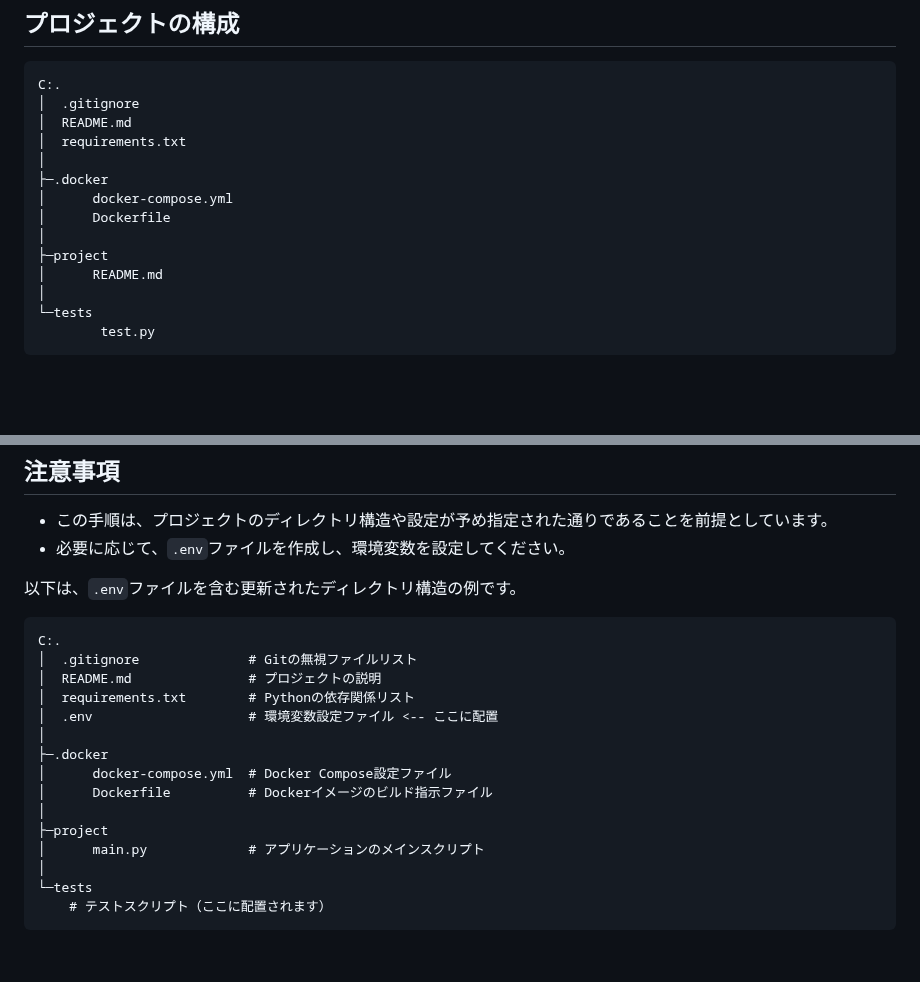
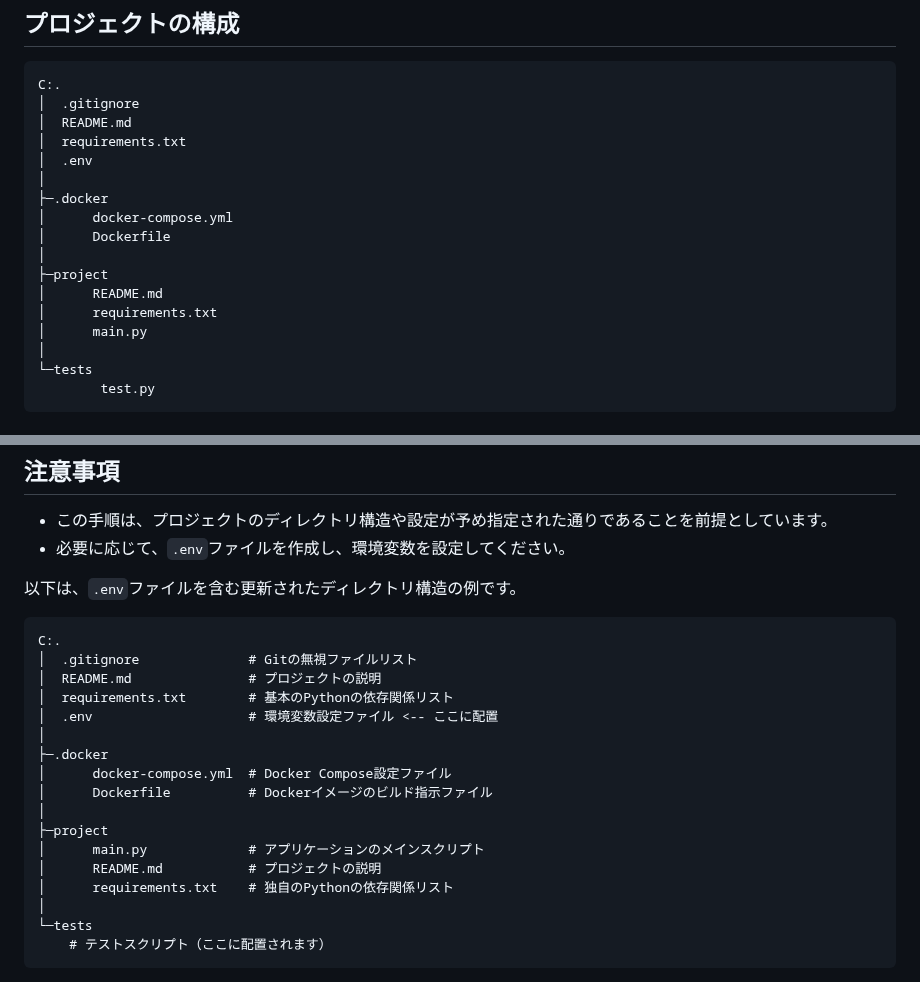
Before and after one commit to yamato-snow/Django_bookproject, a Markdown page: README.md, 2 parts joined by grey strips. Rendered like a GitHub page; blank space fills up the shorter version.

Commit message:
階層の修正

```diff
--- a/README.md
+++ b/README.md
@@ -22,6 +22,7 @@ C:.
 │  .gitignore
 │  README.md
 │  requirements.txt
+│  .env
 │
 ├─.docker
 │      docker-compose.yml
@@ -29,6 +30,8 @@ C:.
 │
 ├─project
 │      README.md
+│      requirements.txt
+│      main.py
 │
 └─tests
         test.py
@@ -151,7 +154,7 @@ C:.
 C:.
 │  .gitignore              # Gitの無視ファイルリスト
 │  README.md               # プロジェクトの説明
-│  requirements.txt        # Pythonの依存関係リスト
+│  requirements.txt        # 基本のPythonの依存関係リスト
 │  .env                    # 環境変数設定ファイル <-- ここに配置
 │
 ├─.docker
@@ -160,6 +163,8 @@ C:.
 │
 ├─project
 │      main.py             # アプリケーションのメインスクリプト
+│      README.md           # プロジェクトの説明
+│      requirements.txt    # 独自のPythonの依存関係リスト
 │
 └─tests
     # テストスクリプト（ここに配置されます）
```
